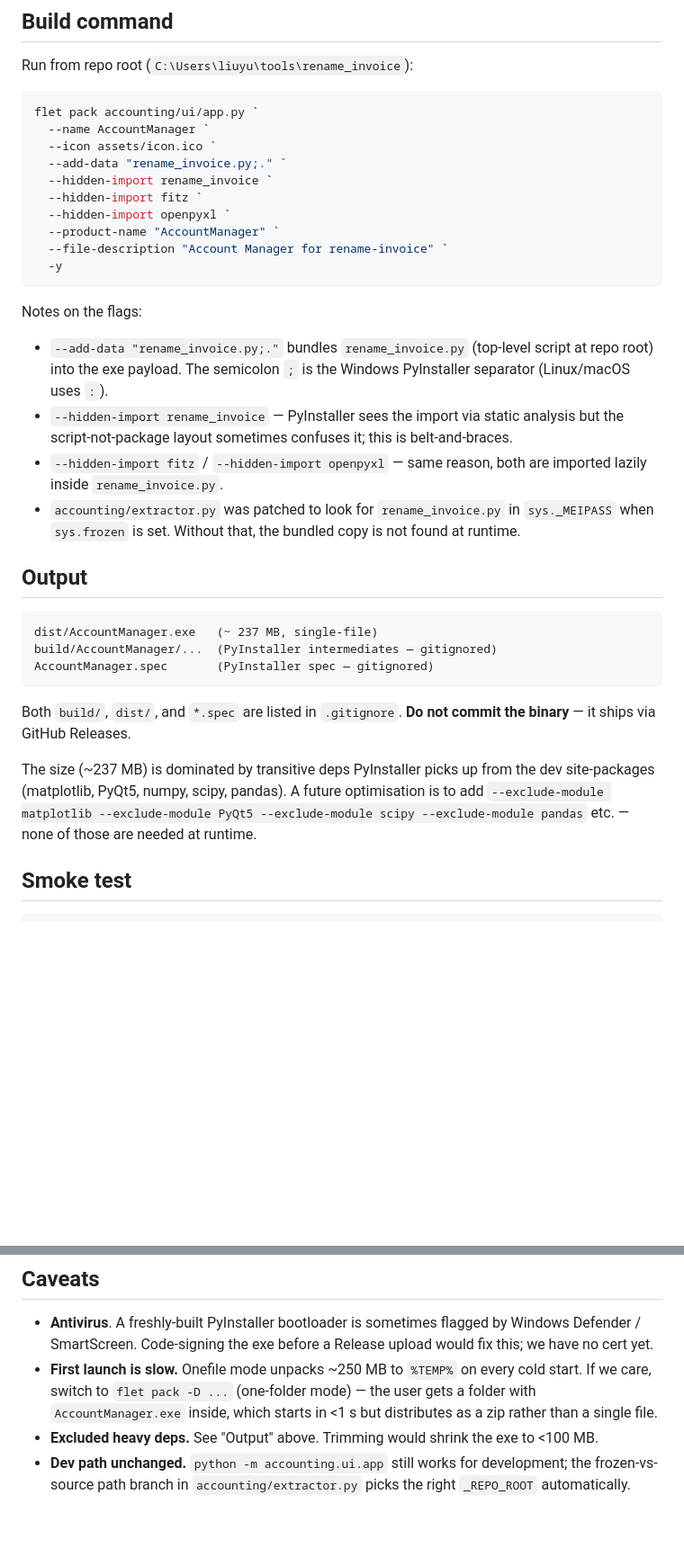
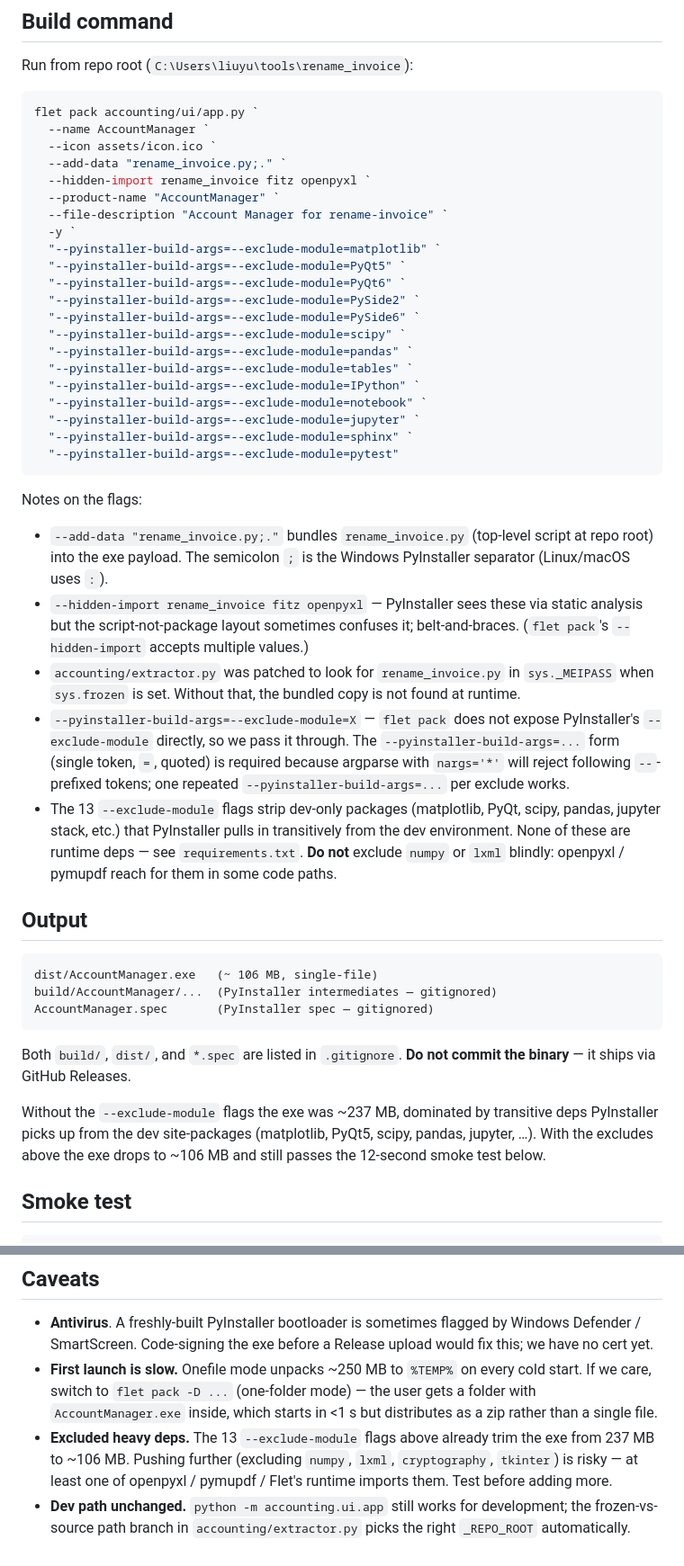
Before and after one commit to MisakaMikoto128/rename-invoice, a Markdown page: BUILD.md, 2 parts joined by grey strips. Shown at 90% size. Rendered like a GitHub page; blank space fills up the shorter version.

Commit message:
build: trim AccountManager.exe from 237 MB to 106 MB via PyInstaller excludes
Pass --exclude-module=... through flet pack's --pyinstaller-build-args to
strip dev-only packages (matplotlib, PyQt, scipy, pandas, jupyter stack)
that PyInstaller was pulling in transitively. None of these are runtime
deps. Onefile exe still passes the 12 s smoke test.

Co-Authored-By: Claude Opus 4.7 (1M context) <noreply@anthropic.com>

````diff
--- a/BUILD.md
+++ b/BUILD.md
@@ -35,12 +35,23 @@ flet pack accounting/ui/app.py `
   --name AccountManager `
   --icon assets/icon.ico `
   --add-data "rename_invoice.py;." `
-  --hidden-import rename_invoice `
-  --hidden-import fitz `
-  --hidden-import openpyxl `
+  --hidden-import rename_invoice fitz openpyxl `
   --product-name "AccountManager" `
   --file-description "Account Manager for rename-invoice" `
-  -y
+  -y `
+  "--pyinstaller-build-args=--exclude-module=matplotlib" `
+  "--pyinstaller-build-args=--exclude-module=PyQt5" `
+  "--pyinstaller-build-args=--exclude-module=PyQt6" `
+  "--pyinstaller-build-args=--exclude-module=PySide2" `
+  "--pyinstaller-build-args=--exclude-module=PySide6" `
+  "--pyinstaller-build-args=--exclude-module=scipy" `
+  "--pyinstaller-build-args=--exclude-module=pandas" `
+  "--pyinstaller-build-args=--exclude-module=tables" `
+  "--pyinstaller-build-args=--exclude-module=IPython" `
+  "--pyinstaller-build-args=--exclude-module=notebook" `
+  "--pyinstaller-build-args=--exclude-module=jupyter" `
+  "--pyinstaller-build-args=--exclude-module=sphinx" `
+  "--pyinstaller-build-args=--exclude-module=pytest"
 ```
 
 Notes on the flags:
@@ -48,19 +59,27 @@ Notes on the flags:
 - `--add-data "rename_invoice.py;."` bundles `rename_invoice.py` (top-level
   script at repo root) into the exe payload. The semicolon `;` is the Windows
   PyInstaller separator (Linux/macOS uses `:`).
-- `--hidden-import rename_invoice` — PyInstaller sees the import via static
-  analysis but the script-not-package layout sometimes confuses it; this is
-  belt-and-braces.
-- `--hidden-import fitz` / `--hidden-import openpyxl` — same reason, both are
-  imported lazily inside `rename_invoice.py`.
+- `--hidden-import rename_invoice fitz openpyxl` — PyInstaller sees these via
+  static analysis but the script-not-package layout sometimes confuses it;
+  belt-and-braces. (`flet pack`'s `--hidden-import` accepts multiple values.)
 - `accounting/extractor.py` was patched to look for `rename_invoice.py` in
   `sys._MEIPASS` when `sys.frozen` is set. Without that, the bundled copy is
   not found at runtime.
+- `--pyinstaller-build-args=--exclude-module=X` — `flet pack` does not expose
+  PyInstaller's `--exclude-module` directly, so we pass it through. The
+  `--pyinstaller-build-args=...` form (single token, `=`, quoted) is required
+  because argparse with `nargs='*'` will reject following `--`-prefixed
+  tokens; one repeated `--pyinstaller-build-args=...` per exclude works.
+- The 13 `--exclude-module` flags strip dev-only packages (matplotlib, PyQt,
+  scipy, pandas, jupyter stack, etc.) that PyInstaller pulls in transitively
+  from the dev environment. None of these are runtime deps — see
+  `requirements.txt`. **Do not** exclude `numpy` or `lxml` blindly: openpyxl /
+  pymupdf reach for them in some code paths.
 
 ## Output
 
 ```
-dist/AccountManager.exe   (~ 237 MB, single-file)
+dist/AccountManager.exe   (~ 106 MB, single-file)
 build/AccountManager/...  (PyInstaller intermediates — gitignored)
 AccountManager.spec       (PyInstaller spec — gitignored)
 ```
@@ -68,11 +87,10 @@ AccountManager.spec       (PyInstaller spec — gitignored)
 Both `build/`, `dist/`, and `*.spec` are listed in `.gitignore`. **Do not
 commit the binary** — it ships via GitHub Releases.
 
-The size (~237 MB) is dominated by transitive deps PyInstaller picks up from
-the dev site-packages (matplotlib, PyQt5, numpy, scipy, pandas). A future
-optimisation is to add `--exclude-module matplotlib --exclude-module PyQt5
---exclude-module scipy --exclude-module pandas` etc. — none of those are
-needed at runtime.
+Without the `--exclude-module` flags the exe was ~237 MB, dominated by
+transitive deps PyInstaller picks up from the dev site-packages (matplotlib,
+PyQt5, scipy, pandas, jupyter, …). With the excludes above the exe drops to
+~106 MB and still passes the 12-second smoke test below.
 
 ## Smoke test
 
@@ -97,8 +115,10 @@ loaded cleanly.
   cold start. If we care, switch to `flet pack -D ...` (one-folder mode) — the
   user gets a folder with `AccountManager.exe` inside, which starts in <1 s
   but distributes as a zip rather than a single file.
-- **Excluded heavy deps.** See "Output" above. Trimming would shrink the exe
-  to <100 MB.
+- **Excluded heavy deps.** The 13 `--exclude-module` flags above already
+  trim the exe from 237 MB to ~106 MB. Pushing further (excluding `numpy`,
+  `lxml`, `cryptography`, `tkinter`) is risky — at least one of openpyxl /
+  pymupdf / Flet's runtime imports them. Test before adding more.
 - **Dev path unchanged.** `python -m accounting.ui.app` still works for
   development; the frozen-vs-source path branch in `accounting/extractor.py`
   picks the right `_REPO_ROOT` automatically.
````
